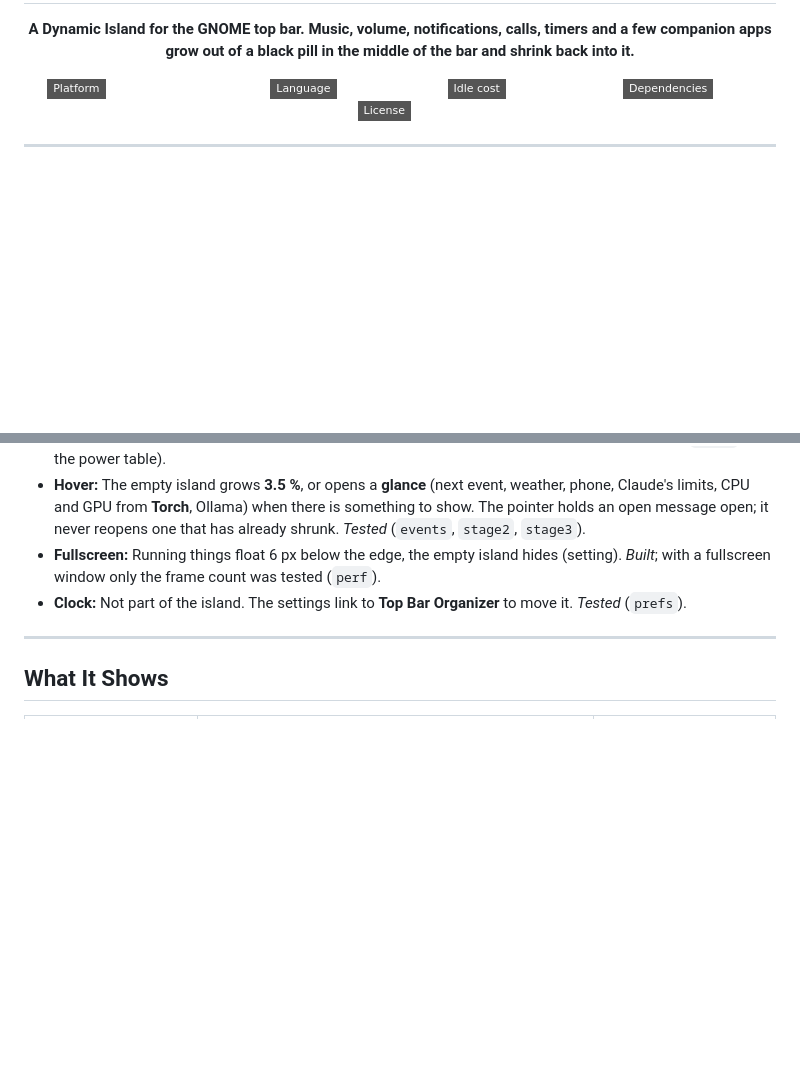
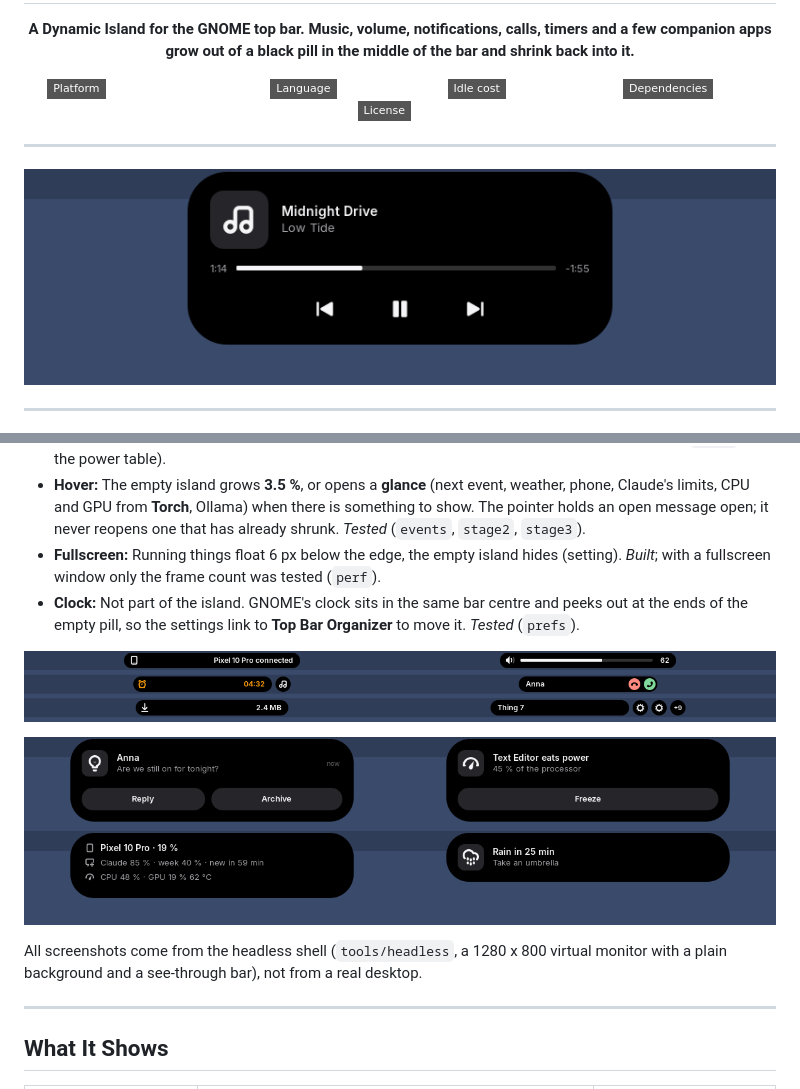
Before and after one commit to tomsliikee/islands, a Markdown page: README.md, 2 parts joined by grey strips. Rendered like a GitHub page; pictures changed too: readmestuff/compact.png (added), readmestuff/hero.png (added), readmestuff/opened.png (added); badges without logos; blank space fills up the shorter version.

Commit message:
README: screenshots from the headless shell
Co-Authored-By: Claude Opus 5.5 <noreply@anthropic.com>

```diff
--- a/README.md
+++ b/README.md
@@ -10,6 +10,10 @@
     <img src="https://img.shields.io/badge/License-MIT-neutral?style=flat-square" alt="MIT License" />
   </p>
 </div>
+
+---
+
+![Music opened below the bar](readmestuff/hero.png)
 
 ---
 
@@ -67,7 +71,13 @@ flowchart TD
 - **Changes in Place:** A volume step, a growing download, a new battery percentage or a music player's position update the labels of the look that is already shown. They do not fade it out and in again. *Tested* (`churn`, see the power table).
 - **Hover:** The empty island grows **3.5 %**, or opens a **glance** (next event, weather, phone, Claude's limits, CPU and GPU from **Torch**, Ollama) when there is something to show. The pointer holds an open message open; it never reopens one that has already shrunk. *Tested* (`events`, `stage2`, `stage3`).
 - **Fullscreen:** Running things float 6 px below the edge, the empty island hides (setting). *Built*; with a fullscreen window only the frame count was tested (`perf`).
-- **Clock:** Not part of the island. The settings link to **Top Bar Organizer** to move it. *Tested* (`prefs`).
+- **Clock:** Not part of the island. GNOME's clock sits in the same bar centre and peeks out at the ends of the empty pill, so the settings link to **Top Bar Organizer** to move it. *Tested* (`prefs`).
+
+![Compact: phone, volume, timer with a music bubble, a call, a download, three bubbles and +9](readmestuff/compact.png)
+
+![Opened: a notification with buttons, Torch, the glance on hover, rain soon](readmestuff/opened.png)
+
+All screenshots come from the headless shell (`tools/headless`, a 1280 x 800 virtual monitor with a plain background and a see-through bar), not from a real desktop.
 
 ---
 
```
